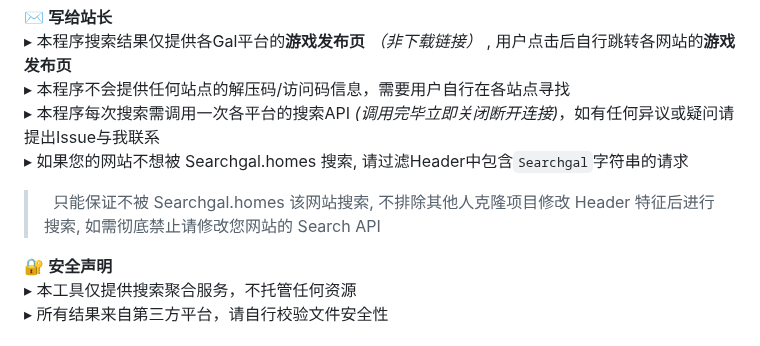
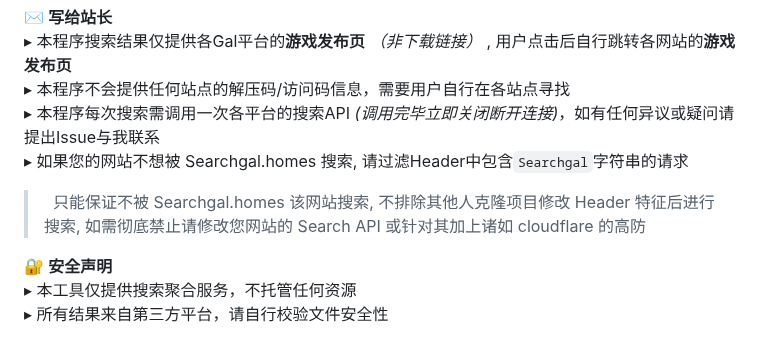
Before and after one commit to Moe-Sakura/SearchGal, a Markdown page: README.md, the part around the change. Rendered like a GitHub page.

```diff
--- a/README.md
+++ b/README.md
@@ -80,7 +80,7 @@
 ▸ 本程序不会提供任何站点的解压码/访问码信息，需要用户自行在各站点寻找<br>
 ▸ 本程序每次搜索需调用一次各平台的搜索API *(调用完毕立即关闭断开连接)*，如有任何异议或疑问请提出Issue与我联系<br>
 ▸ 如果您的网站不想被 Searchgal.homes 搜索, 请过滤Header中包含`Searchgal`字符串的请求<br>
-> &nbsp;&nbsp;只能保证不被 Searchgal.homes 该网站搜索, 不排除其他人克隆项目修改 Header 特征后进行搜索, 如需彻底禁止请修改您网站的 Search API
+> &nbsp;&nbsp;只能保证不被 Searchgal.homes 该网站搜索, 不排除其他人克隆项目修改 Header 特征后进行搜索, 如需彻底禁止请修改您网站的 Search API 或针对其加上诸如 cloudflare 的高防
 
 🔐 **安全声明**<br>
 ▸ 本工具仅提供搜索聚合服务，不托管任何资源<br>
```
